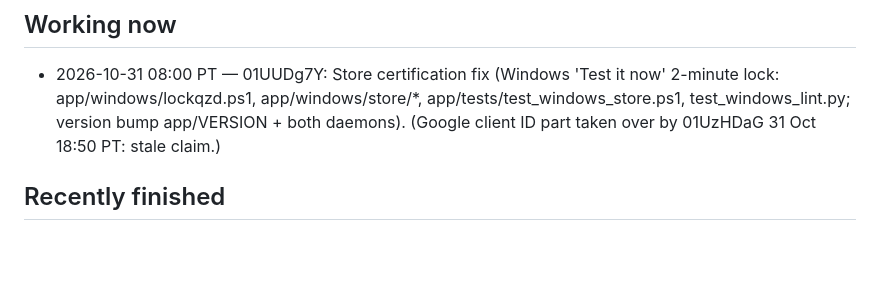
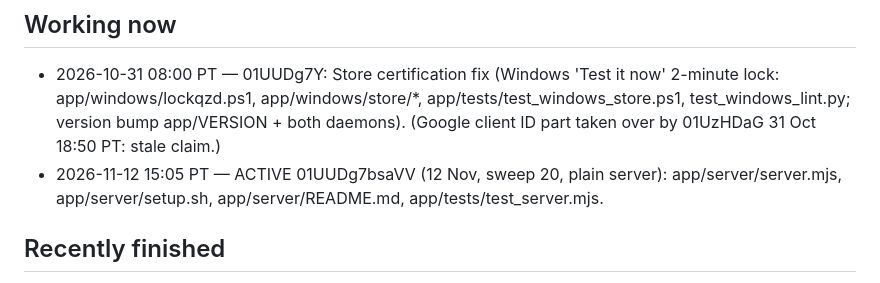
Before and after one commit to anthonythomashall3-rgb/kx-91f3, a Markdown page: SESSIONS.md, the part around the change. Rendered like a GitHub page; blank space fills up the shorter version.

Commit message:
SESSIONS: claim sweep 20 files (plain server)
Co-Authored-By: Claude Fable 5.2 <noreply@anthropic.com>
Claude-Session: https://claude.ai/code/session_01UUDg7bsaVVgG8zT5rBUfXy

```diff
--- a/SESSIONS.md
+++ b/SESSIONS.md
@@ -8,6 +8,7 @@ note under "Requests" instead. Stale claims (older than 3 hours with no commit)
 
 ## Working now
 - 2026-10-31 08:00 PT — 01UUDg7Y: Store certification fix (Windows 'Test it now' 2-minute lock: app/windows/lockqzd.ps1, app/windows/store/*, app/tests/test_windows_store.ps1, test_windows_lint.py; version bump app/VERSION + both daemons). (Google client ID part taken over by 01UzHDaG 31 Oct 18:50 PT: stale claim.)
+- 2026-11-12 15:05 PT — ACTIVE 01UUDg7bsaVV (12 Nov, sweep 20, plain server): app/server/server.mjs, app/server/setup.sh, app/server/README.md, app/tests/test_server.mjs.
 
 ## Recently finished
 - 2026-11-12 14:35 PT — 01UUDg7a: app/server/setup.sh - one command sets a fresh Ubuntu machine (Arm or x86) up as the plain server, or brings it to the newest code: Node 22 from nodejs.org (checksum verified), a lockqz system user, the code in /opt/lockqz, a 2 GB swap file on 1 GB machines, the lockqz-api service on 127.0.0.1:8787 (no open port), then waits for /healthz. Run for real here as root with systemctl stubbed: the server came up as the lockqz user and answered healthy. Nothing live changed. run_all green.
```
